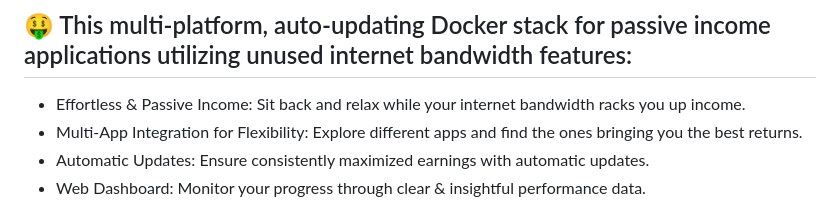
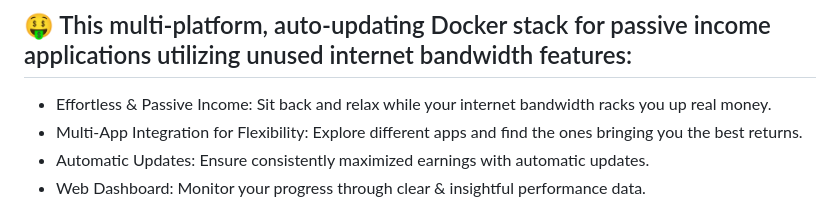
Before and after one commit to PoPzQ/Wifi-Cashbot, a Markdown page: README.md, the part around the change. Drawn GitHub-style.

```diff
--- a/README.md
+++ b/README.md
@@ -3,7 +3,7 @@
 - Leverage unused internet bandwidth to make money with something you have and would otherwise be wasted.
 
 ## 🤑 This multi-platform, auto-updating Docker stack for passive income applications utilizing unused internet bandwidth features:
-- Effortless & Passive Income: Sit back and relax while your internet bandwidth racks you up income.
+- Effortless & Passive Income: Sit back and relax while your internet bandwidth racks you up real money.
 - Multi-App Integration for Flexibility: Explore different apps and find the ones bringing you the best returns.
 - Automatic Updates: Ensure consistently maximized earnings with automatic updates.
 - Web Dashboard: Monitor your progress through clear & insightful performance data.
```
